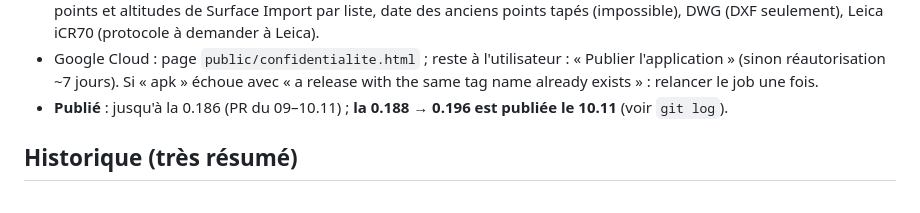
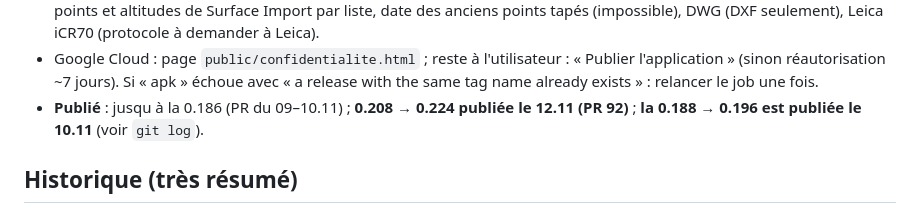
Before and after one commit to MaxXx39/app-topo, a Markdown page: CLAUDE.md, the part around the change. GitHub-like rendering.

Commit message:
CLAUDE.md : 0.208 à 0.224 publiée
Co-Authored-By: Claude Sonnet 5.5 <noreply@anthropic.com>
Claude-Session: https://claude.ai/code/session_01SyHbdFQzkBENLTtQLc6Edb

```diff
--- a/CLAUDE.md
+++ b/CLAUDE.md
@@ -141,7 +141,7 @@ Le détail version par version est dans l'historique git (`git log`) ; ici seule
 - **À confirmer** : « 80 / 92 » du chantier (Ø ext. = 2e valeur supposé), « retour » du bandeau Lever = ↶, « harmoniser » Annotation = l'allure, nom de la liste Annotation si le nom libre change, plan d'Annotation 30–70 %, cible : cercles 20 cm = 15 / 10 / 5 (maquette validée).
 - **Pas fait** : mettre à jour nature et type du levé chantier (« plus tard », liste à donner), types DXF pour les plans PDF, points et altitudes de Surface Import par liste, date des anciens points tapés (impossible), DWG (DXF seulement), Leica iCR70 (protocole à demander à Leica).
 - Google Cloud : page `public/confidentialite.html` ; reste à l'utilisateur : « Publier l'application » (sinon réautorisation ~7 jours). Si « apk » échoue avec « a release with the same tag name already exists » : relancer le job une fois.
-- **Publié** : jusqu'à la 0.186 (PR du 09–10.11) ; **la 0.188 → 0.196 est publiée le 10.11** (voir `git log`).
+- **Publié** : jusqu à la 0.186 (PR du 09–10.11) ; **0.208 → 0.224 publiée le 12.11 (PR 92)** ; **la 0.188 → 0.196 est publiée le 10.11** (voir `git log`).
 
 ## Historique (très résumé)
 0.57–0.63 modes, code, Contrôle, Dessin, 2e récepteur · 0.70–0.88 Guidage, GPS tablette, Drive, levés, Lever compact · 0.90–0.99 lots de la liste du 29.10 (préfixes, Implantation, recalage, Exporter, Plan, 3D) · 0.100–0.113 Guidage refait, Recollement, Projet, Swisstopo, cadastre · 0.114–0.128 allure tablette / téléphone, archives, recap, site, vitesse, affichage par tablette · 0.129–0.136 Plan PDF, Manuel, LandXML, talus, listes partagées · 0.137–0.155 Implanter, Δ, râteau, DAO, PDF, Guidage 3 vues · 0.156–0.175 navigation (bande, menu, roue), Mesure rapide, Réglages, Levé chantier · 0.176–0.187 Annotation, noms de départ, palette des applis, tri par date · **0.188–0.196 (10.11)** voir « Fonctionnalités ».
```
